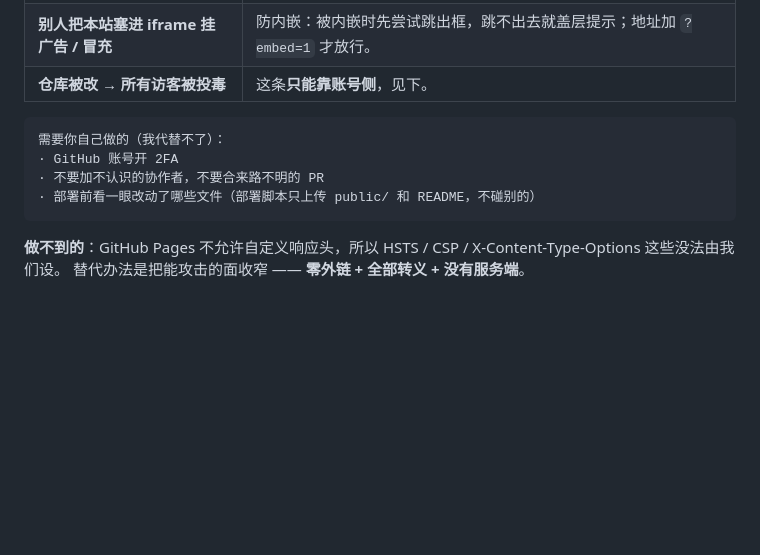
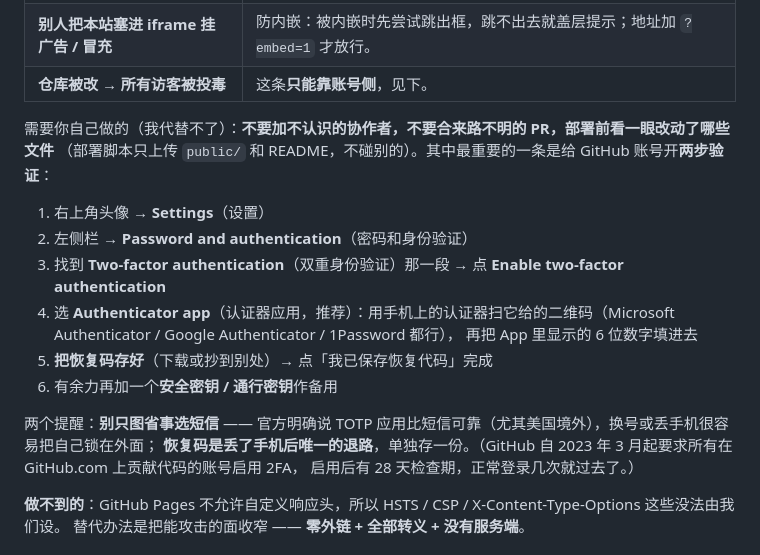
Before and after one commit to Orangutan612/vfx-review-studio, a Markdown page: README.md, the part around the change. Drawn GitHub-style; blank space fills up the shorter version.

Commit message:
v1.4.2 更新 README.md

````diff
--- a/README.md
+++ b/README.md
@@ -119,12 +119,20 @@
 | **别人把本站塞进 iframe 挂广告 / 冒充** | 防内嵌：被内嵌时先尝试跳出框，跳不出去就盖层提示；地址加 `?embed=1` 才放行。 |
 | **仓库被改 → 所有访客被投毒** | 这条**只能靠账号侧**，见下。 |
 
-```
-需要你自己做的（我代替不了）：
-· GitHub 账号开 2FA
-· 不要加不认识的协作者，不要合来路不明的 PR
-· 部署前看一眼改动了哪些文件（部署脚本只上传 public/ 和 README，不碰别的）
-```
+需要你自己做的（我代替不了）：**不要加不认识的协作者，不要合来路不明的 PR，部署前看一眼改动了哪些文件**
+（部署脚本只上传 `public/` 和 README，不碰别的）。其中最重要的一条是给 GitHub 账号开**两步验证**：
+
+1. 右上角头像 → **Settings**（设置）
+2. 左侧栏 → **Password and authentication**（密码和身份验证）
+3. 找到 **Two-factor authentication**（双重身份验证）那一段 → 点 **Enable two-factor authentication**
+4. 选 **Authenticator app**（认证器应用，推荐）：用手机上的认证器扫它给的二维码（Microsoft Authenticator / Google Authenticator / 1Password 都行），
+   再把 App 里显示的 6 位数字填进去
+5. **把恢复码存好**（下载或抄到别处）→ 点「我已保存恢复代码」完成
+6. 有余力再加一个**安全密钥 / 通行密钥**作备用
+
+两个提醒：**别只图省事选短信** —— 官方明确说 TOTP 应用比短信可靠（尤其美国境外），换号或丢手机很容易把自己锁在外面；
+**恢复码是丢了手机后唯一的退路**，单独存一份。（GitHub 自 2023 年 3 月起要求所有在 GitHub.com 上贡献代码的账号启用 2FA，
+启用后有 28 天检查期，正常登录几次就过去了。）
 
 **做不到的**：GitHub Pages 不允许自定义响应头，所以 HSTS / CSP / X-Content-Type-Options 这些没法由我们设。
 替代办法是把能攻击的面收窄 —— **零外链 + 全部转义 + 没有服务端**。
````
